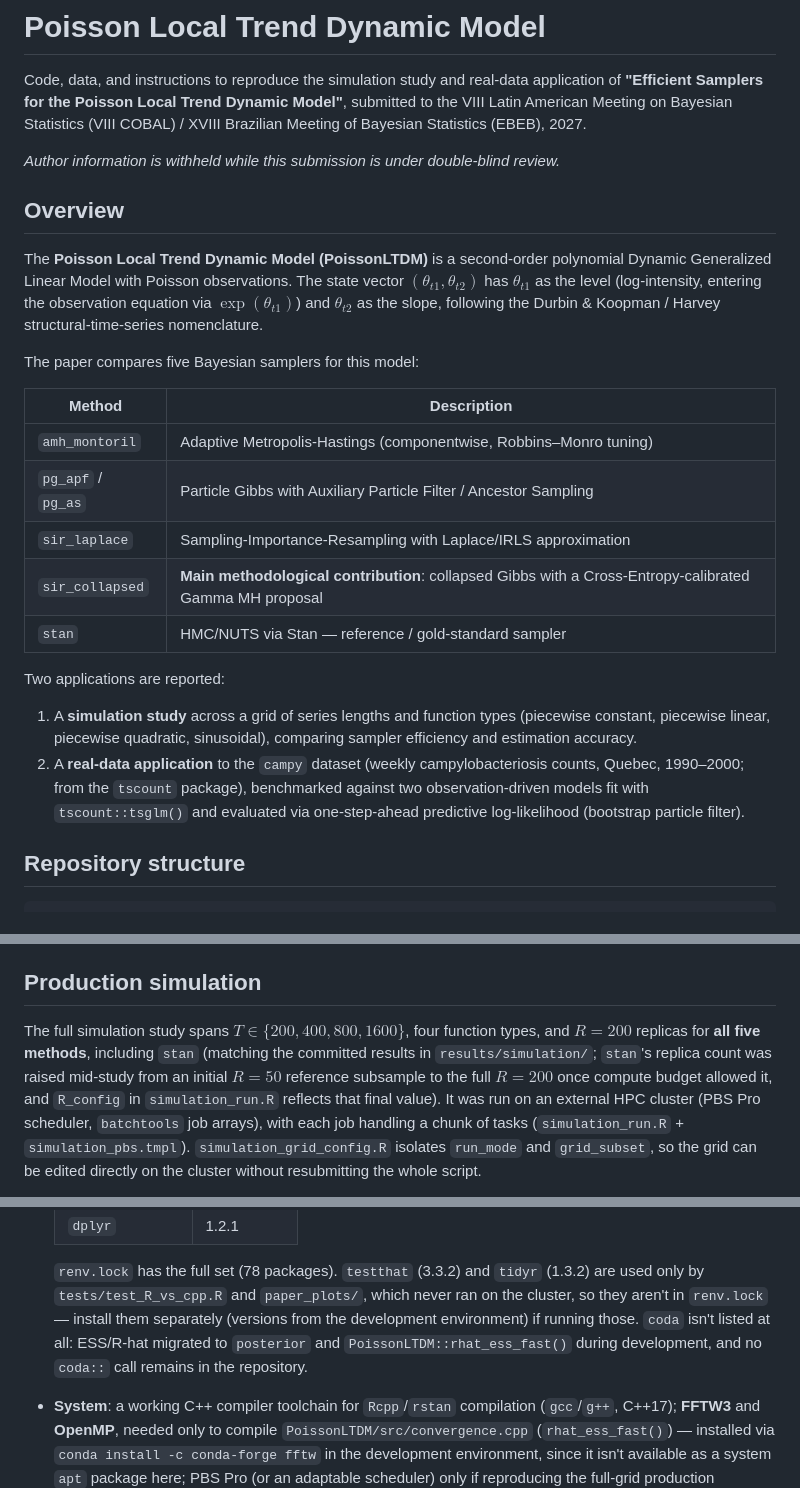
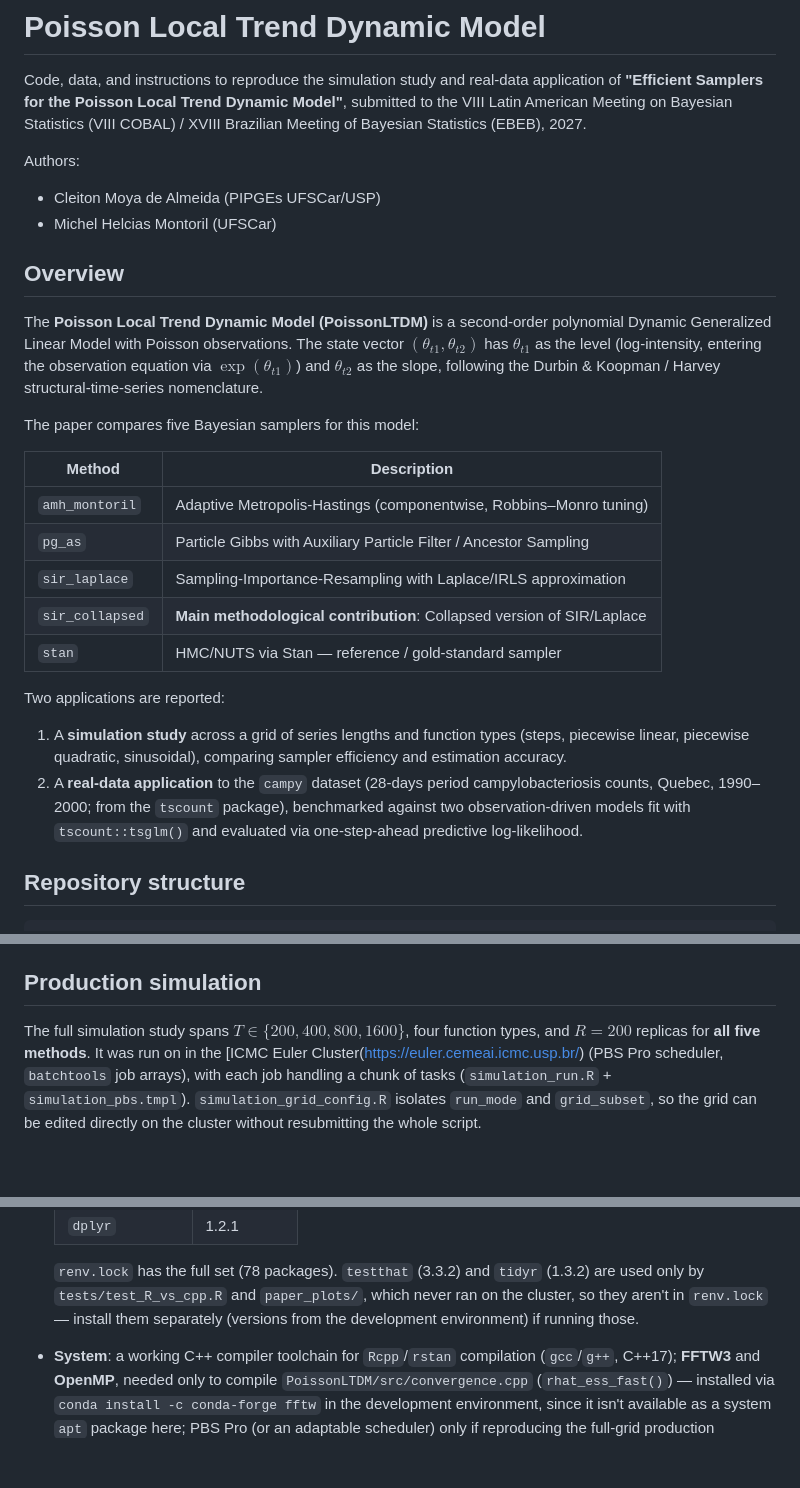
Before and after one commit to cleitonmoya/cobalebeb2027, a Markdown page: README.md, 3 parts joined by grey strips. Drawn GitHub-style; blank space fills up the shorter version.

```diff
--- a/README.md
+++ b/README.md
@@ -5,8 +5,9 @@ application of **"Efficient Samplers for the Poisson Local Trend Dynamic
 Model"**, submitted to the VIII Latin American Meeting on Bayesian Statistics
 (VIII COBAL) / XVIII Brazilian Meeting of Bayesian Statistics (EBEB), 2027.
 
-*Author information is withheld while this submission is under double-blind
-review.*
+Authors:
+* Cleiton Moya de Almeida (PIPGEs UFSCar/USP)
+* Michel Helcias Montoril (UFSCar)
 
 ## Overview
 
@@ -19,23 +20,23 @@ structural-time-series nomenclature.
 
 The paper compares five Bayesian samplers for this model:
 
-| Method            | Description                                                        |
-|-------------------|---------------------------------------------------------------------|
-| `amh_montoril`    | Adaptive Metropolis-Hastings (componentwise, Robbins–Monro tuning)  |
-| `pg_apf` / `pg_as`| Particle Gibbs with Auxiliary Particle Filter / Ancestor Sampling   |
-| `sir_laplace`     | Sampling-Importance-Resampling with Laplace/IRLS approximation      |
-| `sir_collapsed`   | **Main methodological contribution**: collapsed Gibbs with a Cross-Entropy-calibrated Gamma MH proposal |
-| `stan`            | HMC/NUTS via Stan — reference / gold-standard sampler                |
+| Method            | Description                                                           |
+|-------------------|-----------------------------------------------------------------------|
+| `amh_montoril`    | Adaptive Metropolis-Hastings (componentwise, Robbins–Monro tuning)    |
+| `pg_as`           | Particle Gibbs with Auxiliary Particle Filter / Ancestor Sampling     |
+| `sir_laplace`     | Sampling-Importance-Resampling with Laplace/IRLS approximation        |
+| `sir_collapsed`   | **Main methodological contribution**: Collapsed version of SIR/Laplace|
+| `stan`            | HMC/NUTS via Stan — reference / gold-standard sampler                 |
 
 Two applications are reported:
 
 1. A **simulation study** across a grid of series lengths and function types
-   (piecewise constant, piecewise linear, piecewise quadratic, sinusoidal),
+   (steps, piecewise linear, piecewise quadratic, sinusoidal),
    comparing sampler efficiency and estimation accuracy.
-2. A **real-data application** to the `campy` dataset (weekly campylobacteriosis
+2. A **real-data application** to the `campy` dataset (28-days period campylobacteriosis
    counts, Quebec, 1990–2000; from the `tscount` package), benchmarked against
    two observation-driven models fit with `tscount::tsglm()` and evaluated via
-   one-step-ahead predictive log-likelihood (bootstrap particle filter).
+   one-step-ahead predictive log-likelihood.
 
 ## Repository structure
 
@@ -211,12 +212,9 @@ These are stored per-method in `R_config` inside `simulation/simulation_run.R`.
 ## Production simulation
 
 The full simulation study spans $T \in \{200, 400, 800, 1600\}$, four
-function types, and $R = 200$ replicas for **all five methods**, including
-`stan` (matching the committed results in `results/simulation/`; `stan`'s
-replica count was raised mid-study from an initial $R=50$ reference
-subsample to the full $R=200$ once compute budget allowed it, and
-`R_config` in `simulation_run.R` reflects that final value). It was run on
-an external HPC cluster (PBS Pro scheduler, `batchtools` job arrays), with
+function types, and $R = 200$ replicas for **all five methods**. It was run on
+in the [ICMC Euler Cluster(https://euler.cemeai.icmc.usp.br/)
+(PBS Pro scheduler, `batchtools` job arrays), with
 each job handling a chunk of tasks (`simulation_run.R` + `simulation_pbs.tmpl`).
 `simulation_grid_config.R` isolates `run_mode` and `grid_subset`, so the
 grid can be edited directly on the cluster without resubmitting the whole
@@ -368,9 +366,7 @@ resolves them correctly.
   `tidyr` (1.3.2) are used only by `tests/test_R_vs_cpp.R` and
   `paper_plots/`, which never ran on the cluster, so they aren't in
   `renv.lock` — install them separately (versions from the development
-  environment) if running those. `coda` isn't listed at all: ESS/R-hat
-  migrated to `posterior` and `PoissonLTDM::rhat_ess_fast()` during
-  development, and no `coda::` call remains in the repository.
+  environment) if running those.
 
 - **System**: a working C++ compiler toolchain for `Rcpp`/`rstan`
   compilation (`gcc`/`g++`, C++17); **FFTW3** and **OpenMP**, needed only to
```
Also changed, not shown: other parts of README.md (+1 -1 lines).
